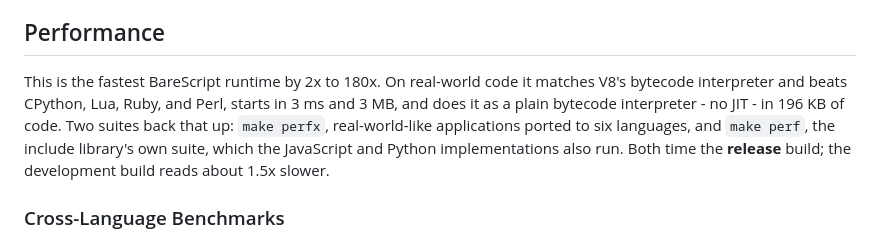
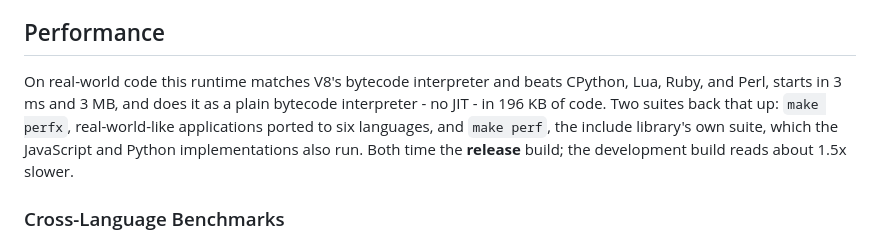
Before and after one commit to craigahobbs/bare-script-c, a Markdown page: README.md, the part around the change. GitHub-like rendering.

```diff
--- a/README.md
+++ b/README.md
@@ -690,9 +690,9 @@ so it runs unchanged on all three implementations.
 
 ## Performance
 
-This is the fastest BareScript runtime by 2x to 180x. On real-world code it matches V8's
-bytecode interpreter and beats CPython, Lua, Ruby, and Perl, starts in 3 ms and 3 MB, and does it
-as a plain bytecode interpreter - no JIT - in 196 KB of code. Two suites back that up: `make
+On real-world code this runtime matches V8's bytecode interpreter and beats CPython, Lua, Ruby,
+and Perl, starts in 3 ms and 3 MB, and does it as a plain bytecode interpreter - no JIT - in
+196 KB of code. Two suites back that up: `make
 perfx`, real-world-like applications ported to six languages, and `make perf`, the include
 library's own suite, which the JavaScript and Python implementations also run. Both time the
 **release** build; the development build reads about 1.5x slower.
```
